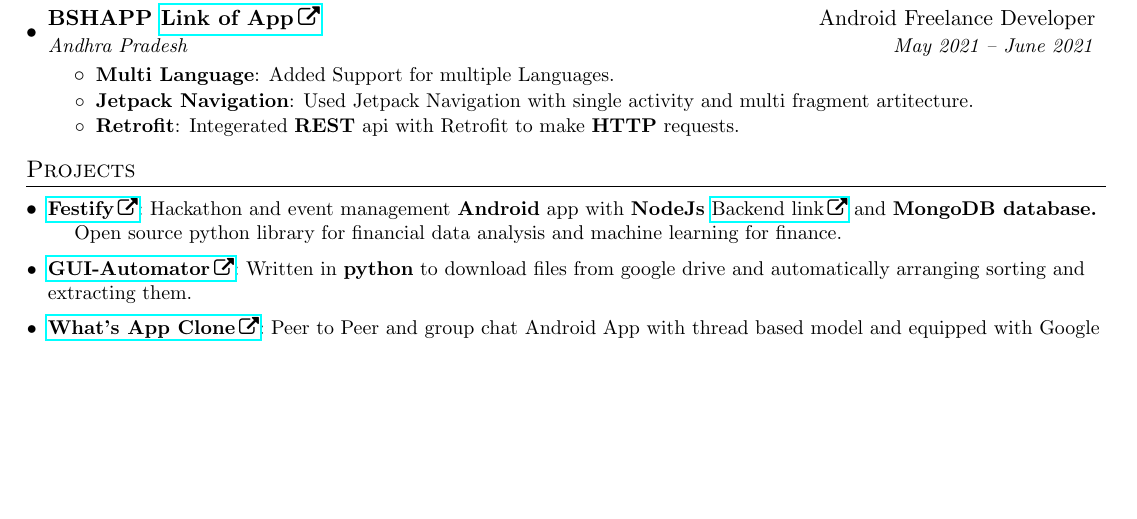
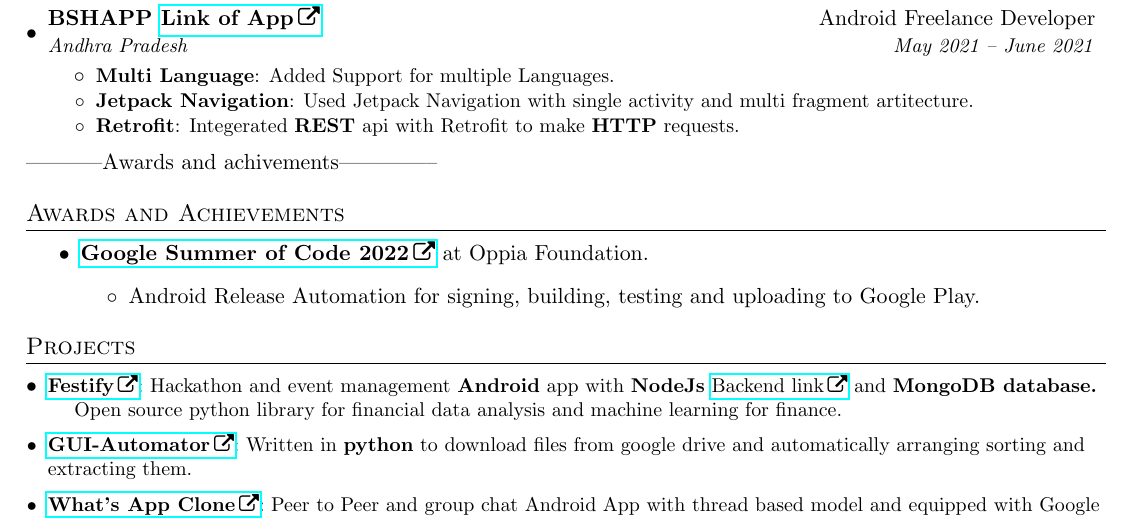
Before and after one commit to yash10019coder/resume, a LaTeX CV (Yash_Verma_CV.tex): part of the page before the commit and part of page 1 of 2 after it, cut so that both start at the same text, the shorter picture padded with empty space. Compiled offline with pdfLaTeX.

Commit message:
added new formatting sytle and removed unused commented code.

```diff
--- a/Yash_Verma_CV.tex
+++ b/Yash_Verma_CV.tex
@@ -159,9 +159,14 @@
 \resumeItemListEnd
 \resumeSubHeadingListEnd
 
-%-----------Awards and achivements--------------
-% \section{Awards and Achievements}
-% \item \textbf{\href{https://summerofcode.withgoogle.com/programs/2022/projects/zGrrUdxM}{Google Summer of Code 2022}} {at Oppia Foundation.}
+-----------Awards and achivements--------------
+\section{Awards and Achievements}
+\begin{itemize}
+	\item \textbf{\href{https://summerofcode.withgoogle.com/programs/2022/projects/zGrrUdxM}{Google Summer of Code 2022}} {at Oppia Foundation.}
+	      \begin{itemize}
+		      \item Android Release Automation for signing, building, testing and uploading to Google Play.
+	      \end{itemize}
+\end{itemize}
 
 %-----------PROJECTS-----------------
 \section{Projects}
```
Also changed, not shown: Yash_Verma_CV.pdf, Yash_Verma_CV.tex (6 more changed lines).
